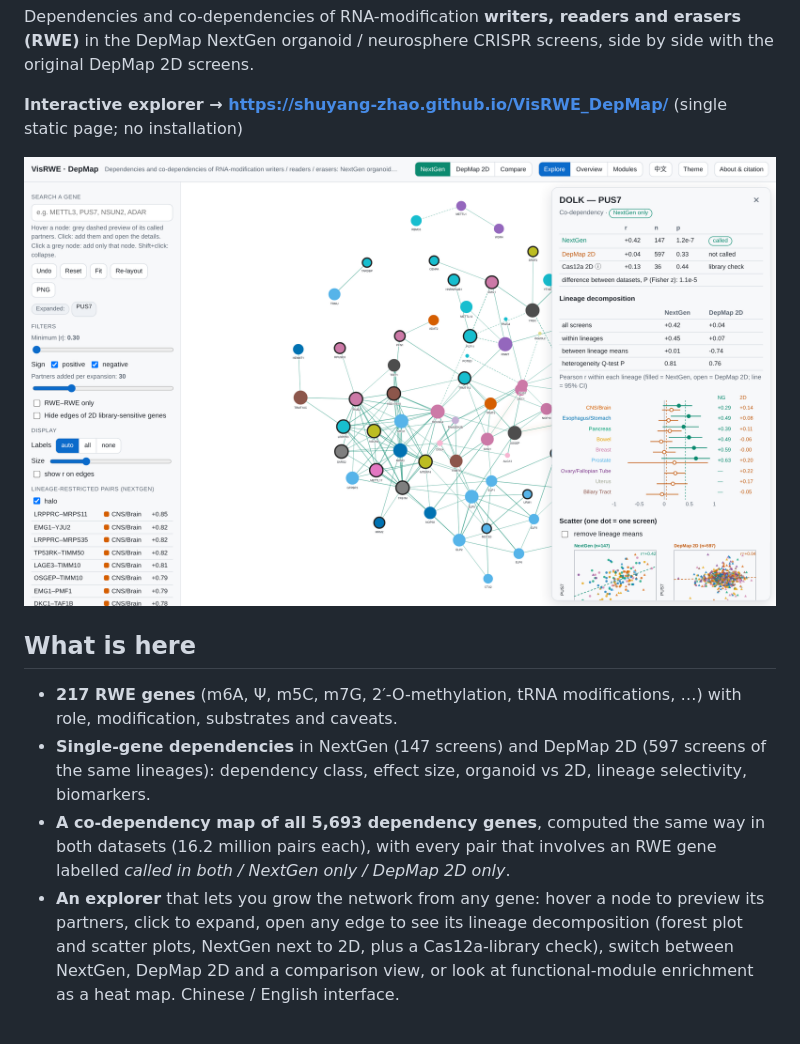
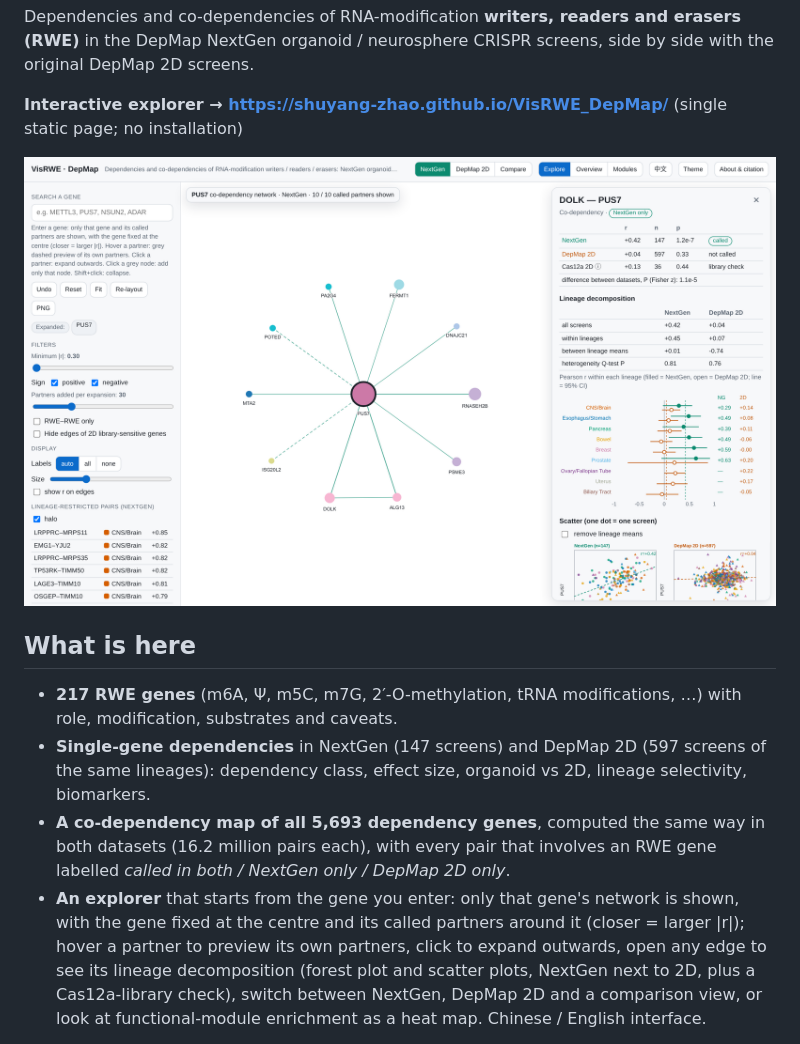
Before and after one commit to shuyang-zhao/VisRWE_DepMap, a Markdown page: README.md, the part around the change. Rendered like a GitHub page; pictures changed too: docs/assets/explorer.png.

```diff
--- a/README.md
+++ b/README.md
@@ -16,7 +16,8 @@ CRISPR screens, side by side with the original DepMap 2D screens.
   organoid vs 2D, lineage selectivity, biomarkers.
 * **A co-dependency map of all 5,693 dependency genes**, computed the same way in both datasets (16.2 million pairs each), with every pair that
   involves an RWE gene labelled *called in both / NextGen only / DepMap 2D only*.
-* **An explorer** that lets you grow the network from any gene: hover a node to preview its partners, click to expand, open any edge to see
+* **An explorer** that starts from the gene you enter: only that gene's network is shown, with the gene fixed at the centre and its called
+  partners around it (closer = larger |r|); hover a partner to preview its own partners, click to expand outwards, open any edge to see
   its lineage decomposition (forest plot and scatter plots, NextGen next to 2D, plus a Cas12a-library check), switch between NextGen, DepMap 2D
   and a comparison view, or look at functional-module enrichment as a heat map. Chinese / English interface.
 
```
Also changed, not shown: README.zh-CN.md (+1 -1 lines), 5 other files.
